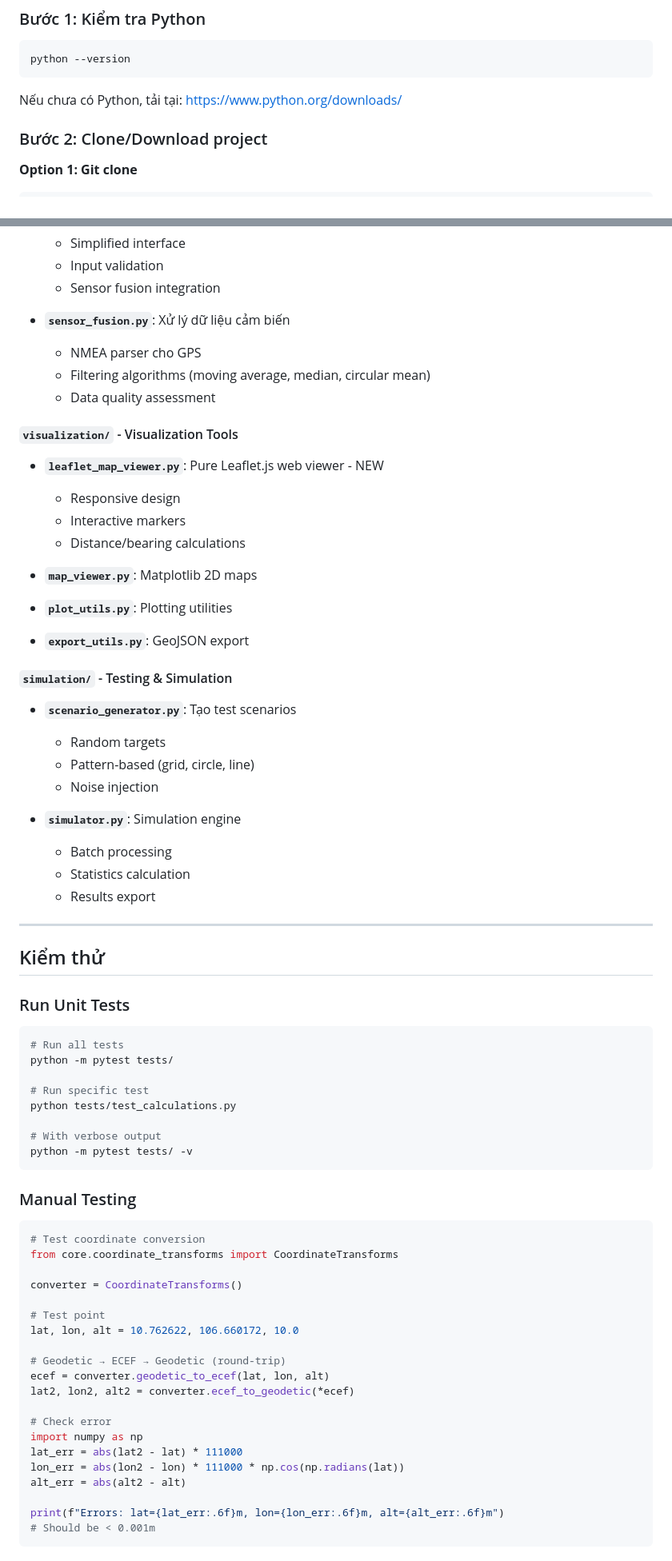
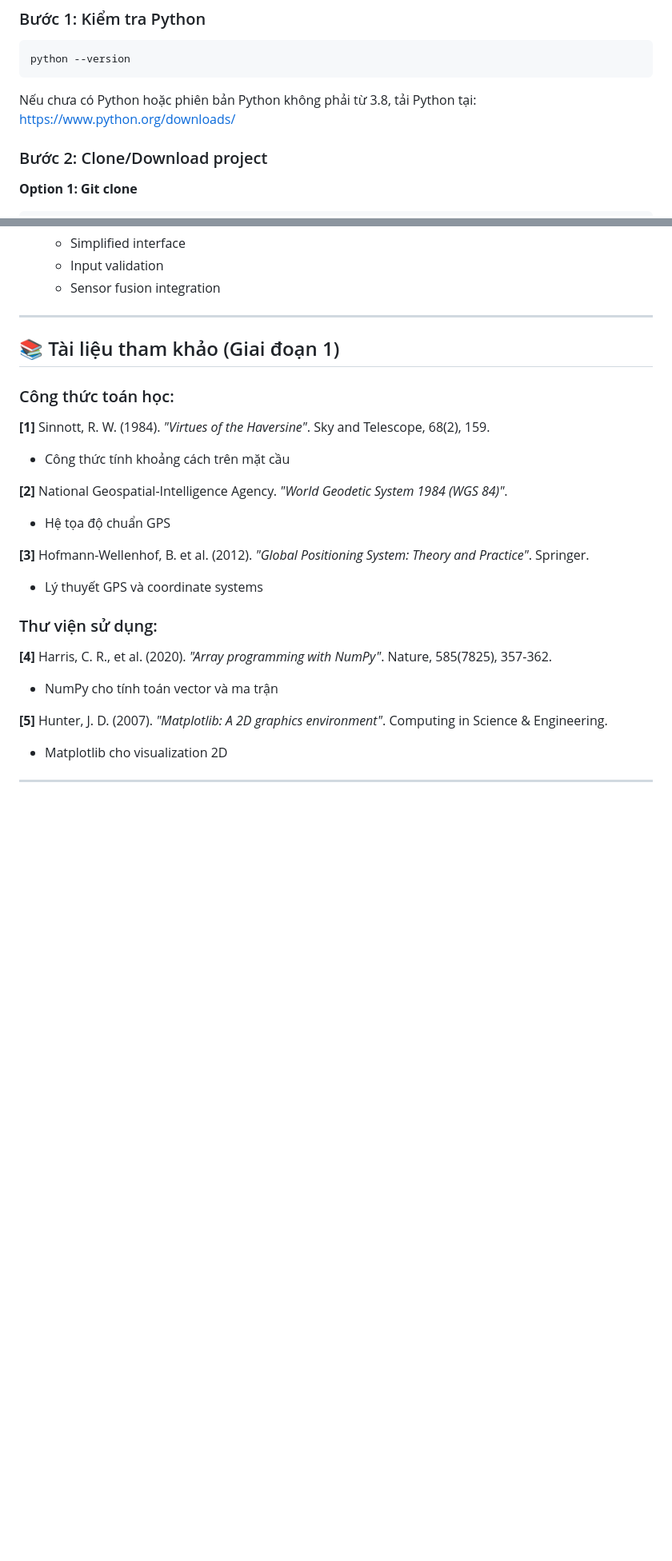
Before and after one commit to NhuNhui/GPS, a Markdown page: README.md, 2 parts joined by grey strips. Shown: that part at 80% size. Rendered like a GitHub page; blank space fills up the shorter version.

````diff
--- a/README.md
+++ b/README.md
@@ -80,7 +60,7 @@ Hệ thống chuyển đổi các dữ liệu này thành **tọa độ địa l
 python --version
 ```
 
-Nếu chưa có Python, tải tại: https://www.python.org/downloads/
+Nếu chưa có Python hoặc phiên bản Python không phải từ 3.8, tải Python tại: https://www.python.org/downloads/
 
 ### Bước 2: Clone/Download project
 
@@ -316,73 +184,27 @@ python file_to_test/webmap_viewer.py
   - Input validation
   - Sensor fusion integration
 
-- **`sensor_fusion.py`**: Xử lý dữ liệu cảm biến
-  - NMEA parser cho GPS
-  - Filtering algorithms (moving average, median, circular mean)
-  - Data quality assessment
+---
 
-#### `visualization/` - Visualization Tools
+## 📚 Tài liệu tham khảo (Giai đoạn 1)
 
-- **`leaflet_map_viewer.py`**: Pure Leaflet.js web viewer - NEW
-  - Responsive design
-  - Interactive markers
-  - Distance/bearing calculations
+### Công thức toán học:
 
-- **`map_viewer.py`**: Matplotlib 2D maps
-- **`plot_utils.py`**: Plotting utilities
-- **`export_utils.py`**: GeoJSON export
+**[1]** Sinnott, R. W. (1984). *"Virtues of the Haversine"*. Sky and Telescope, 68(2), 159.
+- Công thức tính khoảng cách trên mặt cầu
 
-#### `simulation/` - Testing & Simulation
+**[2]** National Geospatial-Intelligence Agency. *"World Geodetic System 1984 (WGS 84)"*.
+- Hệ tọa độ chuẩn GPS
 
-- **`scenario_generator.py`**: Tạo test scenarios
-  - Random targets
-  - Pattern-based (grid, circle, line)
-  - Noise injection
+**[3]** Hofmann-Wellenhof, B. et al. (2012). *"Global Positioning System: Theory and Practice"*. Springer.
+- Lý thuyết GPS và coordinate systems
 
-- **`simulator.py`**: Simulation engine
-  - Batch processing
-  - Statistics calculation
-  - Results export
+### Thư viện sử dụng:
+
+**[4]** Harris, C. R., et al. (2020). *"Array programming with NumPy"*. Nature, 585(7825), 357-362.
+- NumPy cho tính toán vector và ma trận
+
+**[5]** Hunter, J. D. (2007). *"Matplotlib: A 2D graphics environment"*. Computing in Science & Engineering.
+- Matplotlib cho visualization 2D
 
 ---
-
-## Kiểm thử
-
-### Run Unit Tests
-
-```bash
-# Run all tests
-python -m pytest tests/
-
-# Run specific test
-python tests/test_calculations.py
-
-# With verbose output
-python -m pytest tests/ -v
-```
-
-### Manual Testing
-
-```python
-# Test coordinate conversion
-from core.coordinate_transforms import CoordinateTransforms
-
-converter = CoordinateTransforms()
-
-# Test point
-lat, lon, alt = 10.762622, 106.660172, 10.0
-
-# Geodetic → ECEF → Geodetic (round-trip)
-ecef = converter.geodetic_to_ecef(lat, lon, alt)
-lat2, lon2, alt2 = converter.ecef_to_geodetic(*ecef)
-
-# Check error
-import numpy as np
-lat_err = abs(lat2 - lat) * 111000
-lon_err = abs(lon2 - lon) * 111000 * np.cos(np.radians(lat))
-alt_err = abs(alt2 - alt)
-
-print(f"Errors: lat={lat_err:.6f}m, lon={lon_err:.6f}m, alt={alt_err:.6f}m")
-# Should be < 0.001m
-```
-
````
Also changed, not shown: other parts of README.md (+65 -215 lines).
